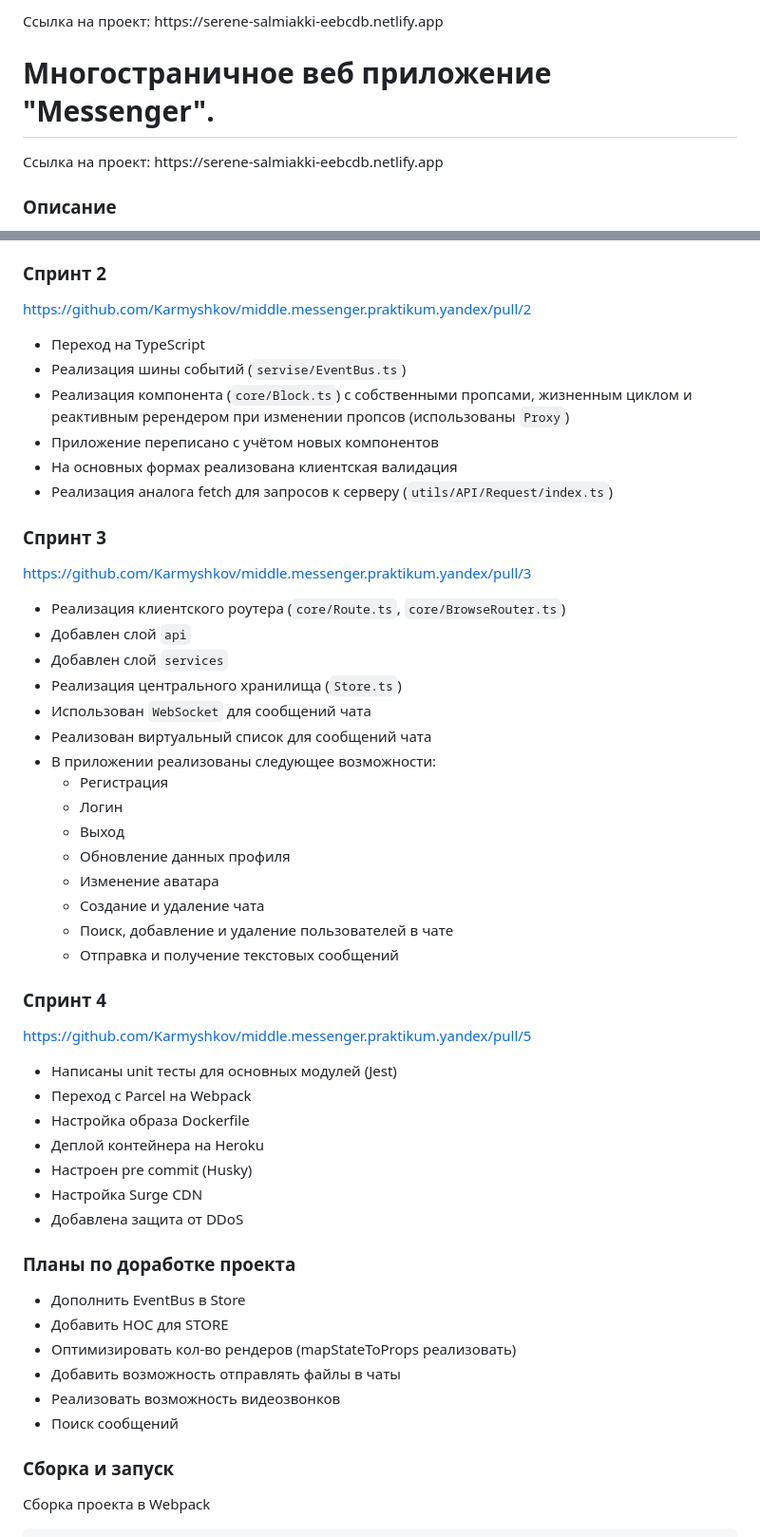
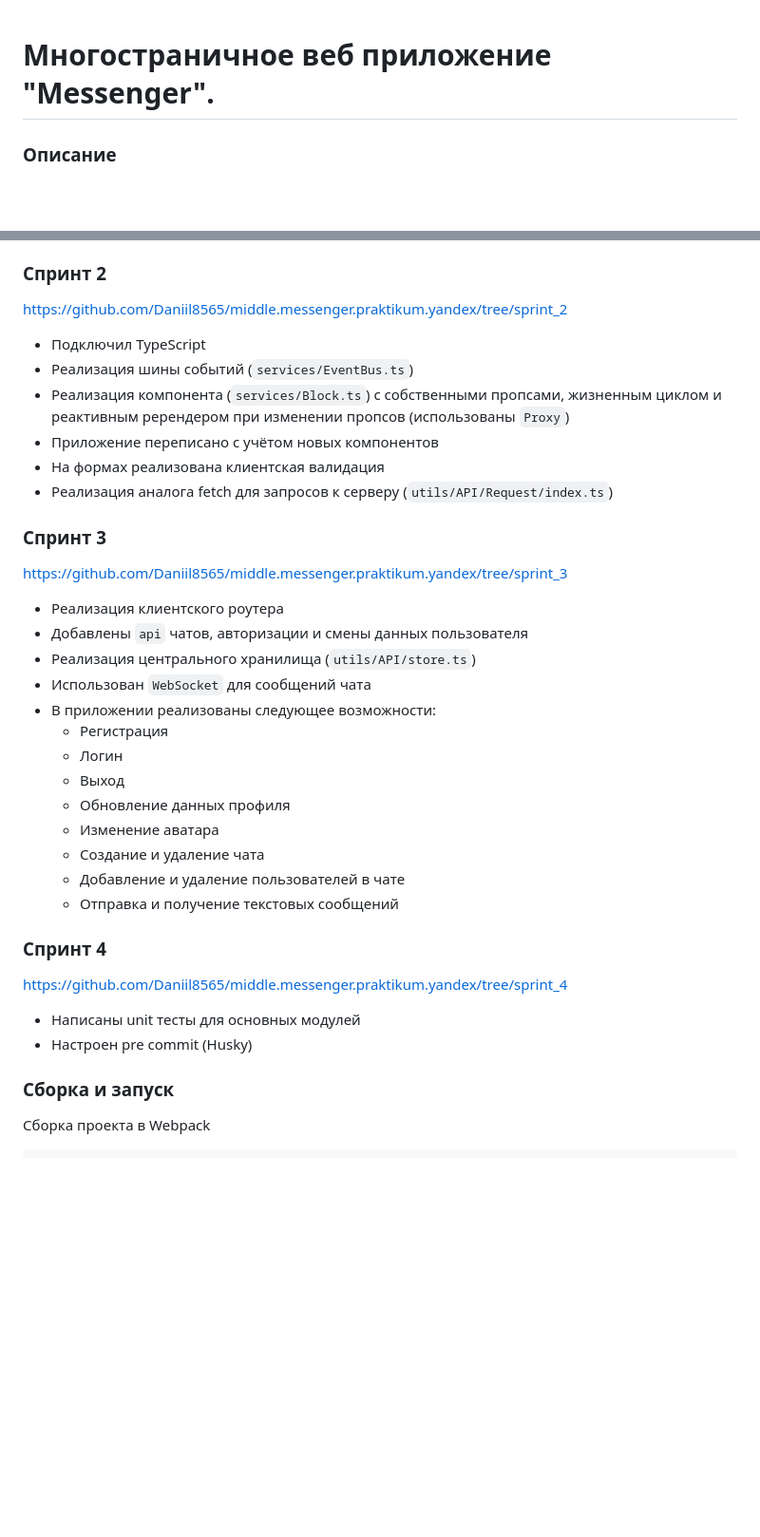
Before and after one commit to Daniil8565/middle.messenger.praktikum.yandex, a Markdown page: README.md, 2 parts joined by grey strips. Shown at 95% size. Rendered like a GitHub page; blank space fills up the shorter version.

```diff
--- a/README.md
+++ b/README.md
@@ -1,7 +1,5 @@
-<p>Ссылка на проект: https://serene-salmiakki-eebcdb.netlify.app</p>
+
 <h1>Многостраничное веб приложение "Messenger".</h1>
-
-<p>Ссылка на проект: https://serene-salmiakki-eebcdb.netlify.app</p>
 
 ### Описание
 
@@ -16,25 +14,23 @@ Cамостоятельная практическая работа, выпол
 
 ### Спринт 2
 
-https://github.com/Karmyshkov/middle.messenger.praktikum.yandex/pull/2
+[https://github.com/Daniil8565/middle.messenger.praktikum.yandex/tree/sprint_2](https://github.com/Daniil8565/middle.messenger.praktikum.yandex/tree/sprint_2)
 
-* Переход на TypeScript
-* Реализация шины событий (`servise/EventBus.ts`)
-* Реализация компонента (`core/Block.ts`) с собственными пропсами, жизненным циклом и реактивным ререндером при изменении пропсов (использованы `Proxy`)
+* Подключил TypeScript
+* Реализация шины событий (`services/EventBus.ts`)
+* Реализация компонента (`services/Block.ts`) с собственными пропсами, жизненным циклом и реактивным ререндером при изменении пропсов (использованы `Proxy`)
 * Приложение переписано с учётом новых компонентов
-* На основных формах реализована клиентская валидация
+* На формах реализована клиентская валидация
 * Реализация аналога fetch для запросов к серверу (`utils/API/Request/index.ts`)
 
 ### Спринт 3
 
-https://github.com/Karmyshkov/middle.messenger.praktikum.yandex/pull/3
+[https://github.com/Daniil8565/middle.messenger.praktikum.yandex/tree/sprint_3](https://github.com/Daniil8565/middle.messenger.praktikum.yandex/tree/sprint_3)
 
-* Реализация клиентского роутера (`core/Route.ts`, `core/BrowseRouter.ts`)
-* Добавлен слой `api`
-* Добавлен слой `services`
-* Реализация центрального хранилища (`Store.ts`)
+* Реализация клиентского роутера
+* Добавлены `api` чатов, авторизации и смены данных пользователя
+* Реализация центрального хранилища (`utils/API/store.ts`)
 * Использован `WebSocket` для сообщений чата
-* Реализован виртуальный список для сообщений чата
 * В приложении реализованы следующее возможности:
   * Регистрация
   * Логин
@@ -42,29 +38,15 @@ https://github.com/Karmyshkov/middle.messenger.praktikum.yandex/pull/3
   * Обновление данных профиля
   * Изменение аватара
   * Создание и удаление чата
-  * Поиск, добавление и удаление пользователей в чате
+  * Добавление и удаление пользователей в чате
   * Отправка и получение текстовых сообщений
 
 ### Спринт 4
 
-https://github.com/Karmyshkov/middle.messenger.praktikum.yandex/pull/5
+[https://github.com/Daniil8565/middle.messenger.praktikum.yandex/tree/sprint_4](https://github.com/Daniil8565/middle.messenger.praktikum.yandex/tree/sprint_4)
 
-* Написаны unit тесты для основных модулей (Jest)
-* Переход с Parcel на Webpack
-* Настройка образа Dockerfile
-* Деплой контейнера на Heroku
+* Написаны unit тесты для основных модулей
 * Настроен pre commit (Husky)
-* Настройка Surge CDN
-* Добавлена защита от DDoS
-
-### Планы по доработке проекта
-
-* Дополнить EventBus в Store
-* Добавить HOC для STORE
-* Оптимизировать кол-во рендеров (mapStateToProps реализовать)
-* Добавить возможность отправлять файлы в чаты
-* Реализовать возможность видеозвонков
-* Поиск сообщений
 
 ### Сборка и запуск
 
```
Also changed, not shown: other parts of README.md (+4 -25 lines).
